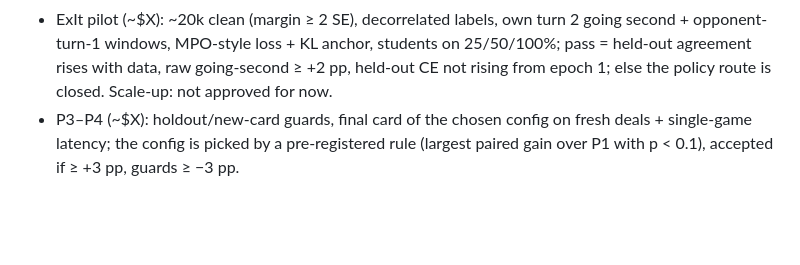
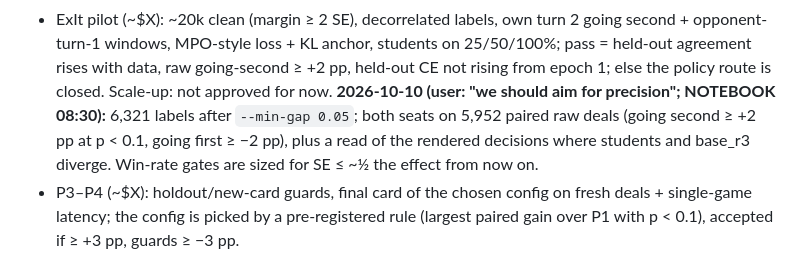
Before and after one commit to chronchi/decklight, a Markdown page: PLAN.md, the part around the change. GitHub-like rendering; blank space fills up the shorter version.

Commit message:
PLAN: ExIt gate on both seats, 5,952 paired deals
Co-Authored-By: Claude Opus 5.5 (1M context) <noreply@anthropic.com>
Claude-Session: https://claude.ai/code/session_01HcDGq68iFpD4qKvMidNtWM

```diff
--- a/PLAN.md
+++ b/PLAN.md
@@ -69,6 +69,9 @@ review `docs/reviews/2026-10-09-search-plan-opus.md`, NOTEBOOK 08:10):** the pro
 - ExIt pilot (~$X): ~20k clean (margin ≥ 2 SE), decorrelated labels, own turn 2 going second + opponent-turn-1
   windows, MPO-style loss + KL anchor, students on 25/50/100%; pass = held-out agreement rises with data, raw going-second
   ≥ +2 pp, held-out CE not rising from epoch 1; else the policy route is closed. Scale-up: not approved for now.
+  **2026-10-10 (user: "we should aim for precision"; NOTEBOOK 08:30):** 6,321 labels after `--min-gap 0.05`; both seats on
+  5,952 paired raw deals (going second ≥ +2 pp at p < 0.1, going first ≥ −2 pp), plus a read of the rendered decisions
+  where students and base_r3 diverge. Win-rate gates are sized for SE ≤ ~½ the effect from now on.
 - P3–P4 (~$X): holdout/new-card guards, final card of the chosen config on fresh deals + single-game latency;
   the config is picked by a pre-registered rule (largest paired gain over P1 with p < 0.1), accepted if ≥ +3 pp, guards
   ≥ −3 pp.
```
